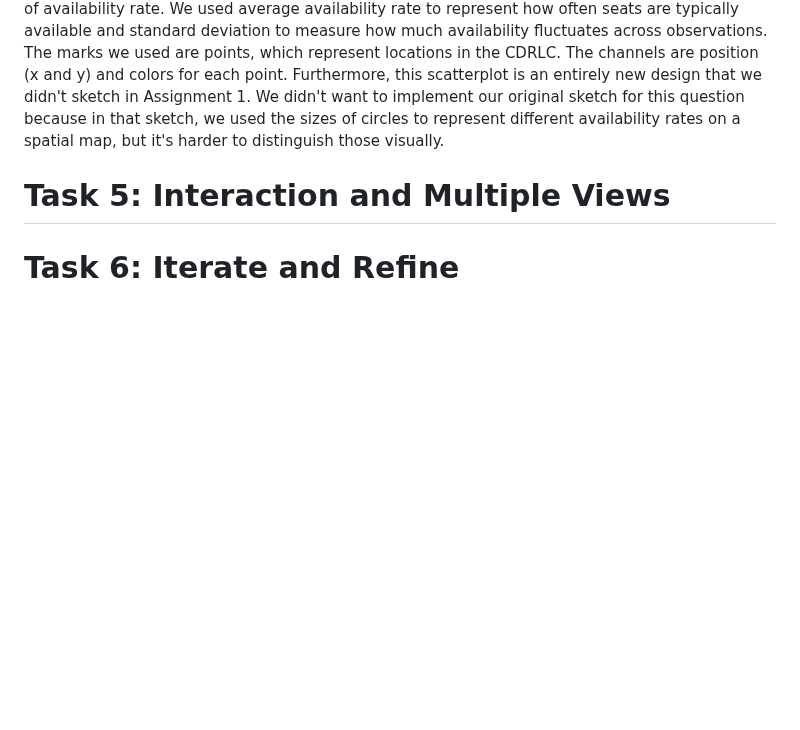
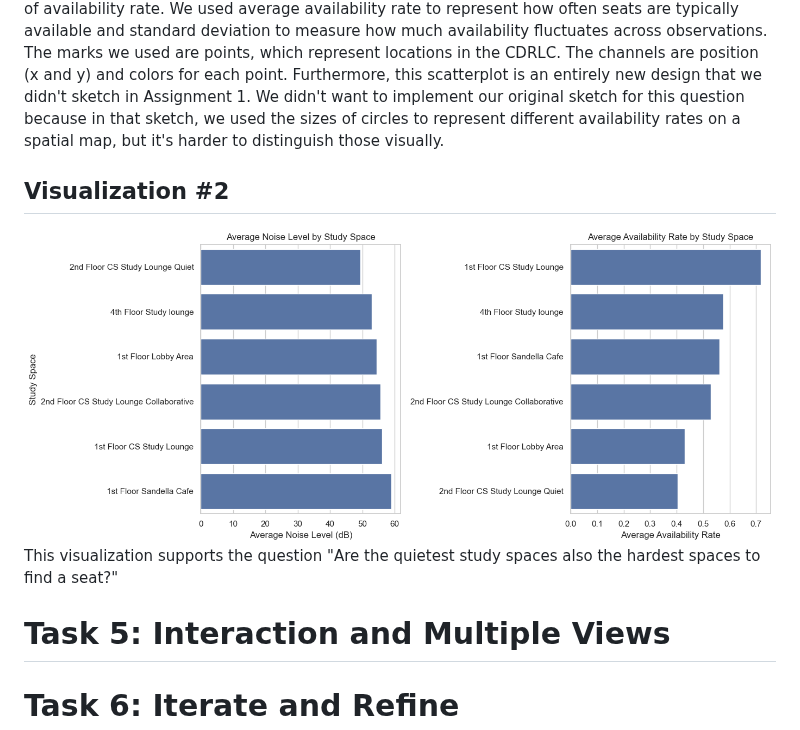
Before and after one commit to microwaves22/Ye-Ng-CS424, a Markdown page: Assignment_2.md, the part around one of its changes. Rendered like a GitHub page; pictures changed too: Visualizations_2/task4_vis3.png (added); blank space fills up the shorter version.

Commit message:
created task 4 vis 3

```diff
--- a/Assignment_2.md
+++ b/Assignment_2.md
@@ -50,6 +50,11 @@ Attempting to redo this for Curio
 ![Task 4 Visualization 2](Visualizations_2/task4_vis2.png)
 
 This scatterplot addresses the question "Which study spaces are the most reliable for finding available space?" We used this approach because reliability can be determined by comparing average (mean) availability rates to availability variability (standard deviation), allowing us to view both availability and consistency across different locations. The dimensions of a scatterplot allow us to easily view those simultaneously. To elaborate, the most reliable locations would balance both high average availability and low availability variability. That being said, the attributes we used in this visualization are location, availability rate, average availability rate, and the standard deviation of availability rate. We used average availability rate to represent how often seats are typically available and standard deviation to measure how much availability fluctuates across observations. The marks we used are points, which represent locations in the CDRLC. The channels are position (x and y) and colors for each point. Furthermore, this scatterplot is an entirely new design that we didn't sketch in Assignment 1. We didn't want to implement our original sketch for this question because in that sketch, we used the sizes of circles to represent different availability rates on a spatial map, but it's harder to distinguish those visually.
+
+ ## Visualization #2
+![Task 4 Visualization 3](Visualizations_2/task4_vis3.png)
+This visualization supports the question "Are the quietest study spaces also the hardest spaces to find a seat?"
+
 
 
 # Task 5: Interaction and Multiple Views
```
Also changed, not shown: other parts of Assignment_2.md (+1 -1 lines), 2 other files.
